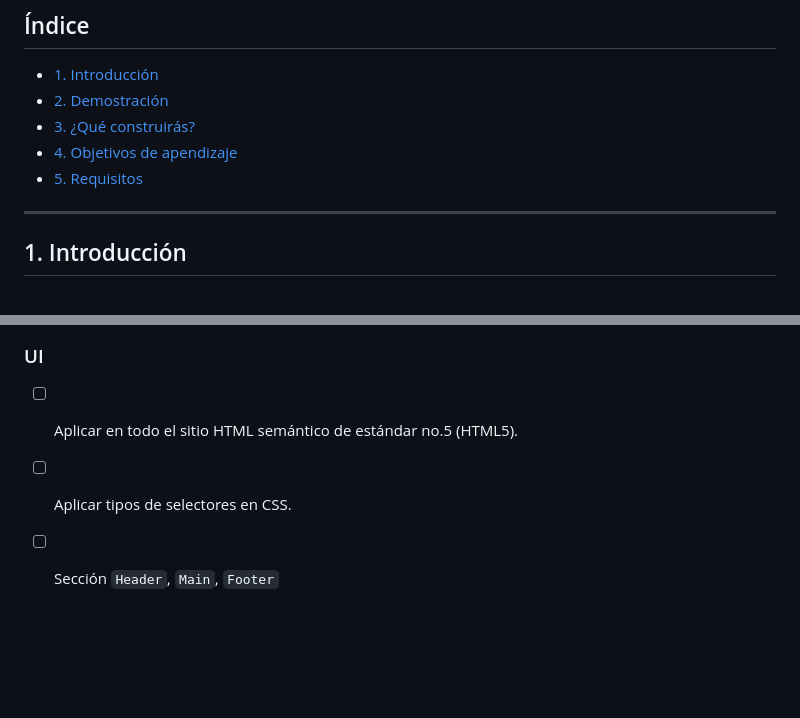
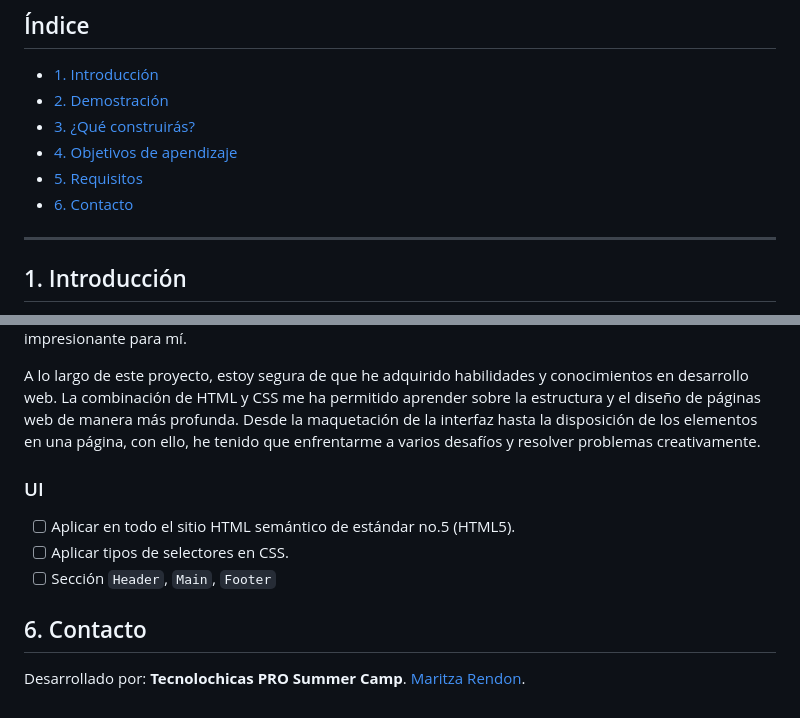
Before and after one commit to MaritzaRend/clon-de-Google, a Markdown page: README.md, 2 parts joined by grey strips. Drawn GitHub-style; blank space fills up the shorter version.

```diff
--- a/README.md
+++ b/README.md
@@ -8,6 +8,7 @@ Puedes poner un práctica tus habilidades revisando y utilizando el código a co
 * [3. ¿Qué construirás?](https://github.com/MaritzaRend/clon-de-Google/blob/main/README.md#3-qu%C3%A9-construir%C3%A1s)
 * [4. Objetivos de apendizaje](https://github.com/MaritzaRend/clon-de-Google/blob/main/README.md#4-objetivos-de-apendizaje)
 * [5. Requisitos](https://github.com/MaritzaRend/clon-de-Google/blob/main/README.md#5-requisitos)
+* [6. Contacto]()
 ****
 
 ## 1. Introducción
@@ -56,3 +57,7 @@ A lo largo de este proyecto, estoy segura de que he adquirido habilidades y cono
 - [ ] Aplicar en todo el sitio HTML semántico de estándar no.5 (HTML5).
 - [ ] Aplicar tipos de selectores en CSS.
 - [ ] Sección `Header`, `Main`, `Footer`
+
+## 6. Contacto
+Desarrollado por: **Tecnolochicas PRO Summer Camp**.
+[Maritza Rendon](https://www.linkedin.com/in/maritza-rendon/).
```
